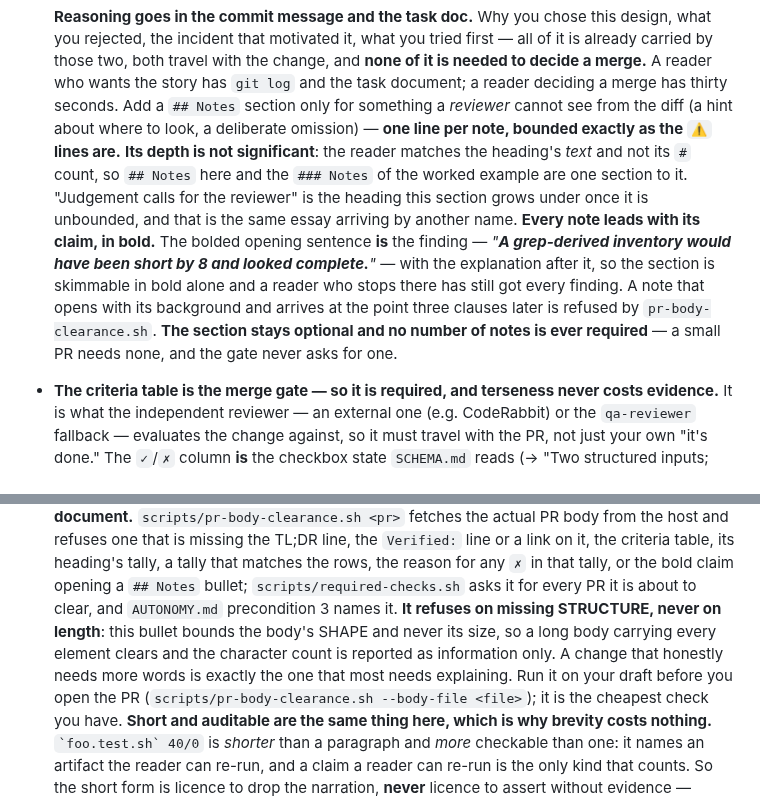
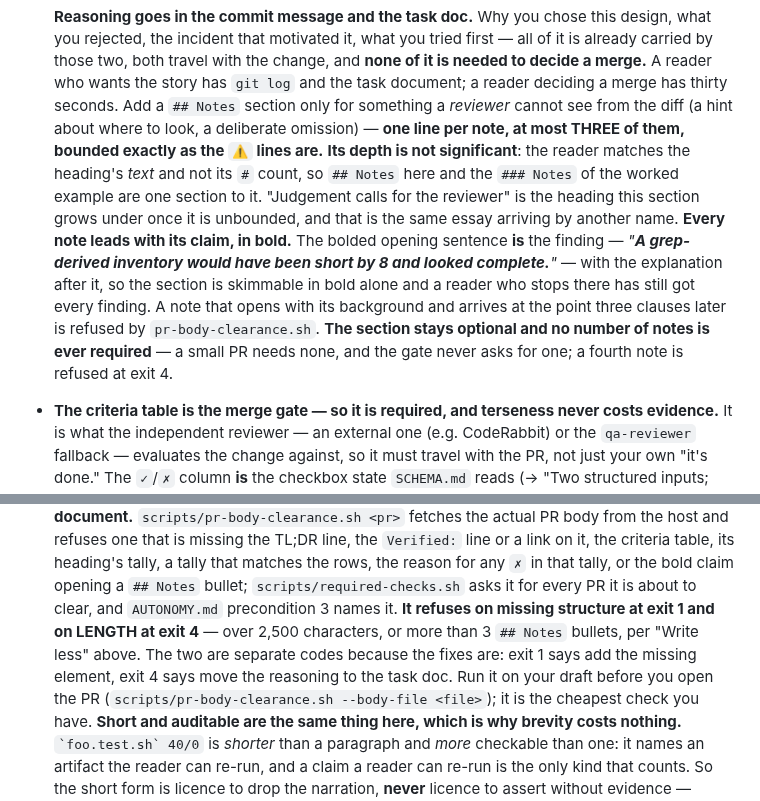
Before and after one commit to cbmono/ai-bridge, a Markdown page: plugin/seed/CONVENTIONS.md, 2 parts joined by grey strips. GitHub-like rendering.

```diff
--- a/plugin/seed/CONVENTIONS.md
+++ b/plugin/seed/CONVENTIONS.md
@@ -188,7 +220,8 @@ in `cbmono/ai-bridge` enforces this.
   decide a merge.** A reader who wants the story has `git log` and the task document; a
   reader deciding a merge has thirty seconds. Add a `## Notes` section only for something a
   *reviewer* cannot see from the diff (a hint about where to look, a deliberate omission)
-  — **one line per note, bounded exactly as the `⚠️` lines are.** **Its depth is not
+  — **one line per note, at most THREE of them, bounded exactly as the `⚠️` lines are.**
+  **Its depth is not
   significant**: the reader matches the heading's *text* and not its `#` count, so
   `## Notes` here and the `### Notes` of the worked example are one section to it. "Judgement calls for the
   reviewer" is the heading this section grows under once it is unbounded, and that is the
@@ -199,7 +232,8 @@ in `cbmono/ai-bridge` enforces this.
   and a reader who stops there has still got every finding. A note that opens with its
   background and arrives at the point three clauses later is refused by
   `pr-body-clearance.sh`. **The section stays optional and no number of notes is ever
-  required** — a small PR needs none, and the gate never asks for one.
+  required** — a small PR needs none, and the gate never asks for one; a fourth note is
+  refused at exit 4.
 - **The criteria table is the merge gate — so it is required, and terseness never costs
   evidence.** It is what the independent reviewer — an external one (e.g. CodeRabbit) or
   the `qa-reviewer` fallback — evaluates the change against, so it must travel with the
@@ -219,10 +253,11 @@ in `cbmono/ai-bridge` enforces this.
   criteria table, its heading's tally, a tally that matches the rows, the reason for any
   `✗` in that tally, or the bold claim opening a `## Notes` bullet;
   `scripts/required-checks.sh` asks it for every PR it is about to clear, and
-  `AUTONOMY.md` precondition 3 names it. **It refuses on missing STRUCTURE, never on
-  length**: this bullet bounds the body's SHAPE and never its size, so a long body
-  carrying every element clears and the character count is reported as information only.
-  A change that honestly needs more words is exactly the one that most needs explaining. Run it on your draft before you open the PR
+  `AUTONOMY.md` precondition 3 names it. **It refuses on missing structure at exit 1 and
+  on LENGTH at exit 4** — over 2,500 characters, or more than 3 `## Notes` bullets, per
+  "Write less" above. The two are separate codes because the fixes are: exit 1 says add
+  the missing element, exit 4 says move the reasoning to the task doc.
+  Run it on your draft before you open the PR
   (`scripts/pr-body-clearance.sh --body-file <file>`); it is the cheapest check you have.
   **Short and auditable are the same thing here, which is why brevity costs nothing.**
   `` `foo.test.sh` 40/0 `` is *shorter* than a paragraph and *more* checkable than one: it
```
Also changed, not shown: other parts of plugin/seed/CONVENTIONS.md (+39 -7 lines).
